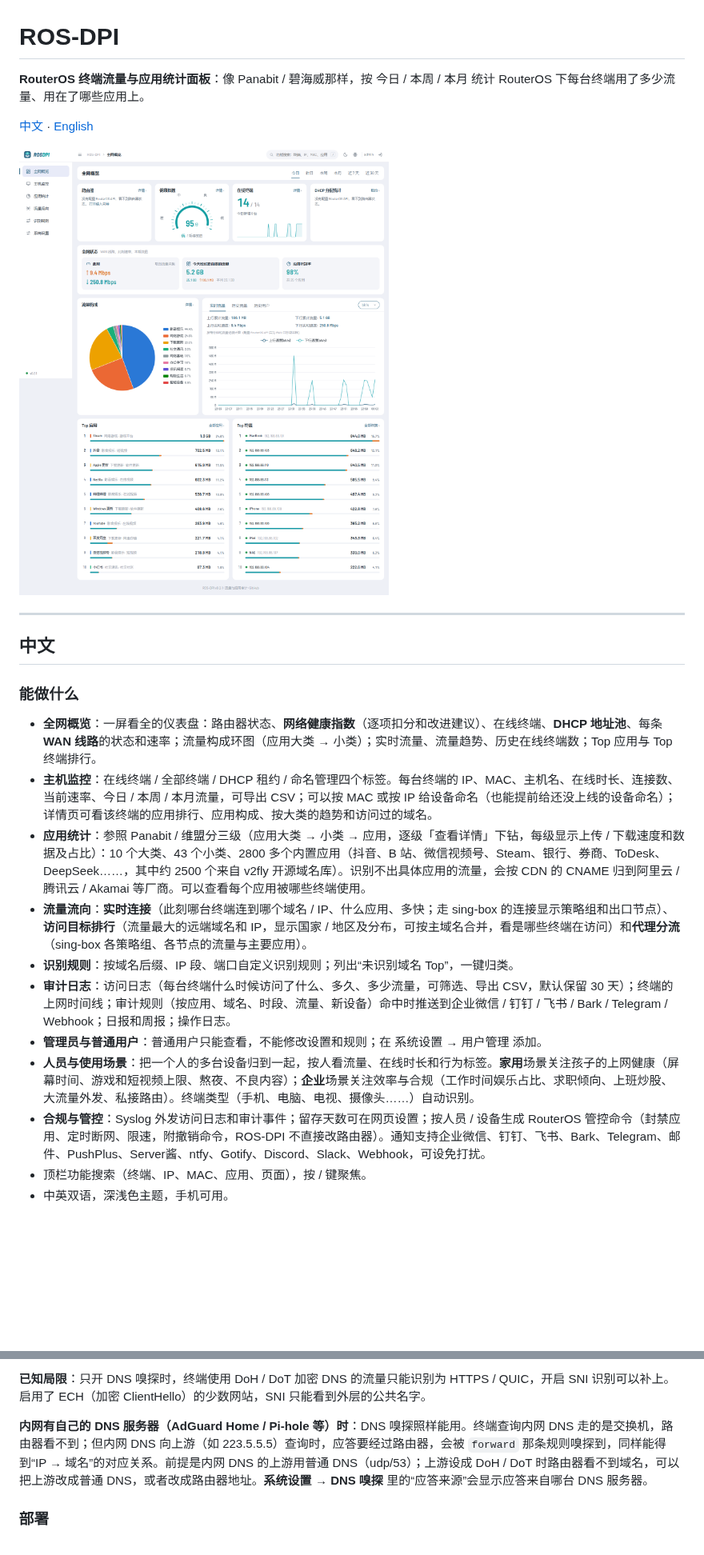
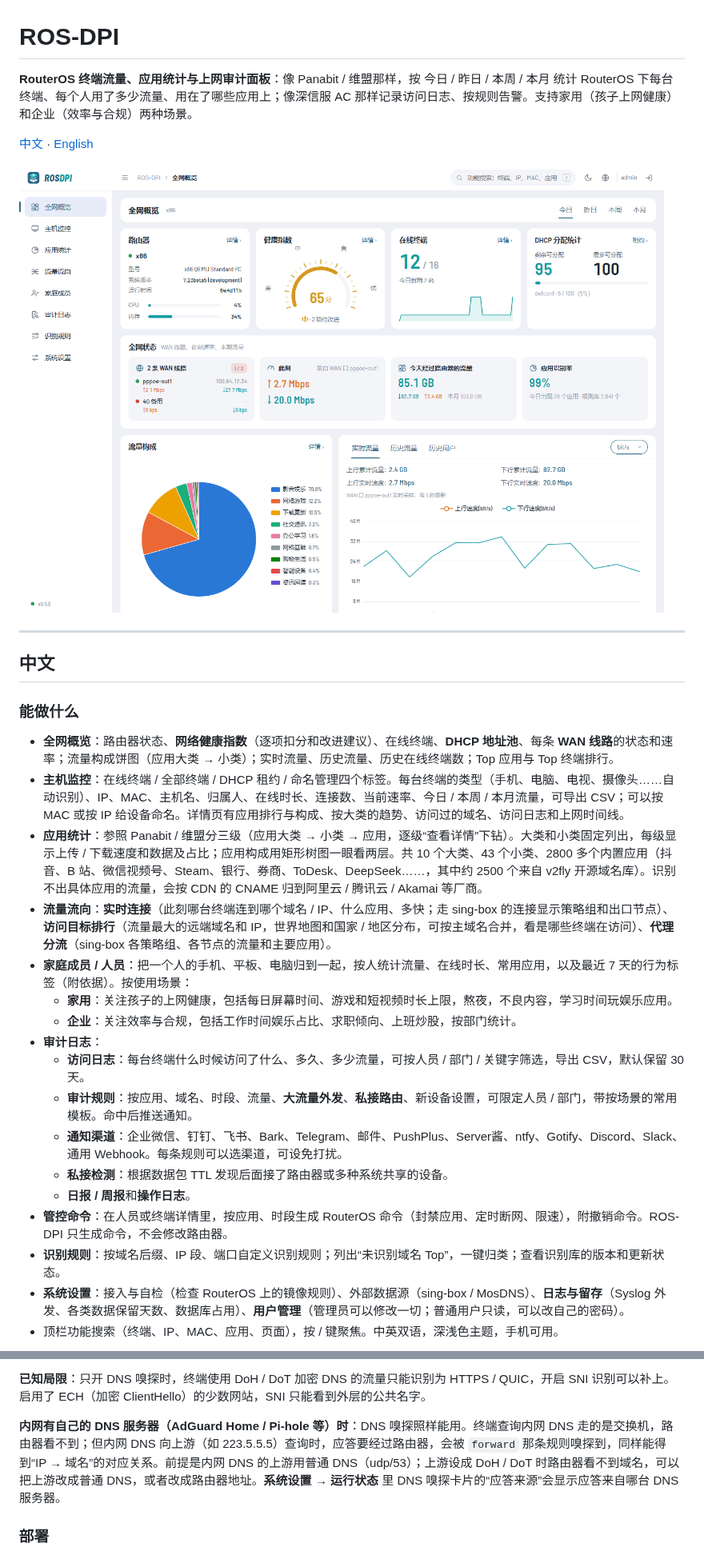
Before and after one commit to suyijun8182/ros-dpi, a Markdown page: README.md, 2 parts joined by grey strips. Shown at 80% size. GitHub-like rendering; pictures changed too: docs/images/overview-light.png; blank space fills up the shorter version.

```diff
--- a/README.md
+++ b/README.md
@@ -1,6 +1,6 @@
 # ROS-DPI
 
-**RouterOS 终端流量与应用统计面板**：像 Panabit / 碧海威那样，按 今日 / 本周 / 本月 统计 RouterOS 下每台终端用了多少流量、用在了哪些应用上。
+**RouterOS 终端流量、应用统计与上网审计面板**：像 Panabit / 维盟那样，按 今日 / 昨日 / 本周 / 本月 统计 RouterOS 下每台终端、每个人用了多少流量、用在了哪些应用上；像深信服 AC 那样记录访问日志、按规则告警。支持家用（孩子上网健康）和企业（效率与合规）两种场景。
 
 [中文](#中文) · [English](#english)
 
@@ -12,17 +12,23 @@
 
 ### 能做什么
 
-- **全网概览**：一屏看全的仪表盘：路由器状态、**网络健康指数**（逐项扣分和改进建议）、在线终端、**DHCP 地址池**、每条 **WAN 线路**的状态和速率；流量构成环图（应用大类 → 小类）；实时流量、流量趋势、历史在线终端数；Top 应用与 Top 终端排行。
-- **主机监控**：在线终端 / 全部终端 / DHCP 租约 / 命名管理四个标签。每台终端的 IP、MAC、主机名、在线时长、连接数、当前速率、今日 / 本周 / 本月流量，可导出 CSV；可以按 MAC 或按 IP 给设备命名（也能提前给还没上线的设备命名）；详情页可看该终端的应用排行、应用构成、按大类的趋势和访问过的域名。
-- **应用统计**：参照 Panabit / 维盟分三级（应用大类 → 小类 → 应用，逐级「查看详情」下钻，每级显示上传 / 下载速度和数据及占比）：10 个大类、43 个小类、2800 多个内置应用（抖音、B 站、微信视频号、Steam、银行、券商、ToDesk、DeepSeek……，其中约 2500 个来自 v2fly 开源域名库）。识别不出具体应用的流量，会按 CDN 的 CNAME 归到阿里云 / 腾讯云 / Akamai 等厂商。可以查看每个应用被哪些终端使用。
-- **流量流向**：**实时连接**（此刻哪台终端连到哪个域名 / IP、什么应用、多快；走 sing-box 的连接显示策略组和出口节点）、**访问目标排行**（流量最大的远端域名和 IP，显示国家 / 地区及分布，可按主域名合并，看是哪些终端在访问）和**代理分流**（sing-box 各策略组、各节点的流量与主要应用）。
-- **识别规则**：按域名后缀、IP 段、端口自定义识别规则；列出“未识别域名 Top”，一键归类。
-- **审计日志**：访问日志（每台终端什么时候访问了什么、多久、多少流量，可筛选、导出 CSV，默认保留 30 天）；终端的上网时间线；审计规则（按应用、域名、时段、流量、新设备）命中时推送到企业微信 / 钉钉 / 飞书 / Bark / Telegram / Webhook；日报和周报；操作日志。
-- **管理员与普通用户**：普通用户只能查看，不能修改设置和规则；在 系统设置 → 用户管理 添加。
-- **人员与使用场景**：把一个人的多台设备归到一起，按人看流量、在线时长和行为标签。**家用**场景关注孩子的上网健康（屏幕时间、游戏和短视频上限、熬夜、不良内容）；**企业**场景关注效率与合规（工作时间娱乐占比、求职倾向、上班炒股、大流量外发、私接路由）。终端类型（手机、电脑、电视、摄像头……）自动识别。
-- **合规与管控**：Syslog 外发访问日志和审计事件；留存天数可在网页设置；按人员 / 设备生成 RouterOS 管控命令（封禁应用、定时断网、限速，附撤销命令，ROS-DPI 不直接改路由器）。通知支持企业微信、钉钉、飞书、Bark、Telegram、邮件、PushPlus、Server酱、ntfy、Gotify、Discord、Slack、Webhook，可设免打扰。
-- 顶栏功能搜索（终端、IP、MAC、应用、页面），按 / 键聚焦。
-- 中英双语，深浅色主题，手机可用。
+- **全网概览**：路由器状态、**网络健康指数**（逐项扣分和改进建议）、在线终端、**DHCP 地址池**、每条 **WAN 线路**的状态和速率；流量构成饼图（应用大类 → 小类）；实时流量、历史流量、历史在线终端数；Top 应用与 Top 终端排行。
+- **主机监控**：在线终端 / 全部终端 / DHCP 租约 / 命名管理四个标签。每台终端的类型（手机、电脑、电视、摄像头……自动识别）、IP、MAC、主机名、归属人、在线时长、连接数、当前速率、今日 / 本周 / 本月流量，可导出 CSV；可以按 MAC 或按 IP 给设备命名。详情页有应用排行与构成、按大类的趋势、访问过的域名、访问日志和上网时间线。
+- **应用统计**：参照 Panabit / 维盟分三级（应用大类 → 小类 → 应用，逐级“查看详情”下钻）。大类和小类固定列出，每级显示上传 / 下载速度和数据及占比；应用构成用矩形树图一眼看两层。共 10 个大类、43 个小类、2800 多个内置应用（抖音、B 站、微信视频号、Steam、银行、券商、ToDesk、DeepSeek……，其中约 2500 个来自 v2fly 开源域名库）。识别不出具体应用的流量，会按 CDN 的 CNAME 归到阿里云 / 腾讯云 / Akamai 等厂商。
+- **流量流向**：**实时连接**（此刻哪台终端连到哪个域名 / IP、什么应用、多快；走 sing-box 的连接显示策略组和出口节点）、**访问目标排行**（流量最大的远端域名和 IP，世界地图和国家 / 地区分布，可按主域名合并，看是哪些终端在访问）、**代理分流**（sing-box 各策略组、各节点的流量和主要应用）。
+- **家庭成员 / 人员**：把一个人的手机、平板、电脑归到一起，按人统计流量、在线时长、常用应用，以及最近 7 天的行为标签（附依据）。按使用场景：
+  - **家用**：关注孩子的上网健康，包括每日屏幕时间、游戏和短视频时长上限，熬夜，不良内容，学习时间玩娱乐应用。
+  - **企业**：关注效率与合规，包括工作时间娱乐占比、求职倾向、上班炒股，按部门统计。
+- **审计日志**：
+  - **访问日志**：每台终端什么时候访问了什么、多久、多少流量，可按人员 / 部门 / 关键字筛选，导出 CSV，默认保留 30 天。
+  - **审计规则**：按应用、域名、时段、流量、**大流量外发**、**私接路由**、新设备设置，可限定人员 / 部门，带按场景的常用模板。命中后推送通知。
+  - **通知渠道**：企业微信、钉钉、飞书、Bark、Telegram、邮件、PushPlus、Server酱、ntfy、Gotify、Discord、Slack、通用 Webhook。每条规则可以选渠道，可设免打扰。
+  - **私接检测**：根据数据包 TTL 发现后面接了路由器或多种系统共享的设备。
+  - **日报 / 周报**和**操作日志**。
+- **管控命令**：在人员或终端详情里，按应用、时段生成 RouterOS 命令（封禁应用、定时断网、限速），附撤销命令。ROS-DPI 只生成命令，不会修改路由器。
+- **识别规则**：按域名后缀、IP 段、端口自定义识别规则；列出“未识别域名 Top”，一键归类；查看识别库的版本和更新状态。
+- **系统设置**：接入与自检（检查 RouterOS 上的镜像规则）、外部数据源（sing-box / MosDNS）、**日志与留存**（Syslog 外发、各类数据保留天数、数据库占用）、**用户管理**（管理员可以修改一切；普通用户只读，可以改自己的密码）。
+- 顶栏功能搜索（终端、IP、MAC、应用、页面），按 / 键聚焦。中英双语，深浅色主题，手机可用。
 
 ![应用统计](docs/images/apps-light.png)
 
@@ -51,7 +59,7 @@ RouterOS ◀─REST 只读（可选）── 主机名、IP↔MAC、WAN 口速
 
 **已知局限**：只开 DNS 嗅探时，终端使用 DoH / DoT 加密 DNS 的流量只能识别为 HTTPS / QUIC，开启 SNI 识别可以补上。启用了 ECH（加密 ClientHello）的少数网站，SNI 只能看到外层的公共名字。
 
-**内网有自己的 DNS 服务器（AdGuard Home / Pi-hole 等）时**：DNS 嗅探照样能用。终端查询内网 DNS 走的是交换机，路由器看不到；但内网 DNS 向上游（如 223.5.5.5）查询时，应答要经过路由器，会被 `forward` 那条规则嗅探到，同样能得到“IP → 域名”的对应关系。前提是内网 DNS 的上游用普通 DNS（udp/53）；上游设成 DoH / DoT 时路由器看不到域名，可以把上游改成普通 DNS，或者改成路由器地址。**系统设置 → DNS 嗅探** 里的“应答来源”会显示应答来自哪台 DNS 服务器。
+**内网有自己的 DNS 服务器（AdGuard Home / Pi-hole 等）时**：DNS 嗅探照样能用。终端查询内网 DNS 走的是交换机，路由器看不到；但内网 DNS 向上游（如 223.5.5.5）查询时，应答要经过路由器，会被 `forward` 那条规则嗅探到，同样能得到“IP → 域名”的对应关系。前提是内网 DNS 的上游用普通 DNS（udp/53）；上游设成 DoH / DoT 时路由器看不到域名，可以把上游改成普通 DNS，或者改成路由器地址。**系统设置 → 运行状态** 里 DNS 嗅探卡片的“应答来源”会显示应答来自哪台 DNS 服务器。
 
 ### 部署
 
```
Also changed, not shown: other parts of README.md (+36 -18 lines), DOCKERHUB.md (+4 -3 lines), docs/images/apps-light.png, docs/images/flow-light.png, docs/images/host-light.png, docs/images/overview-dark.png, docs/images/people-light.png (added).
